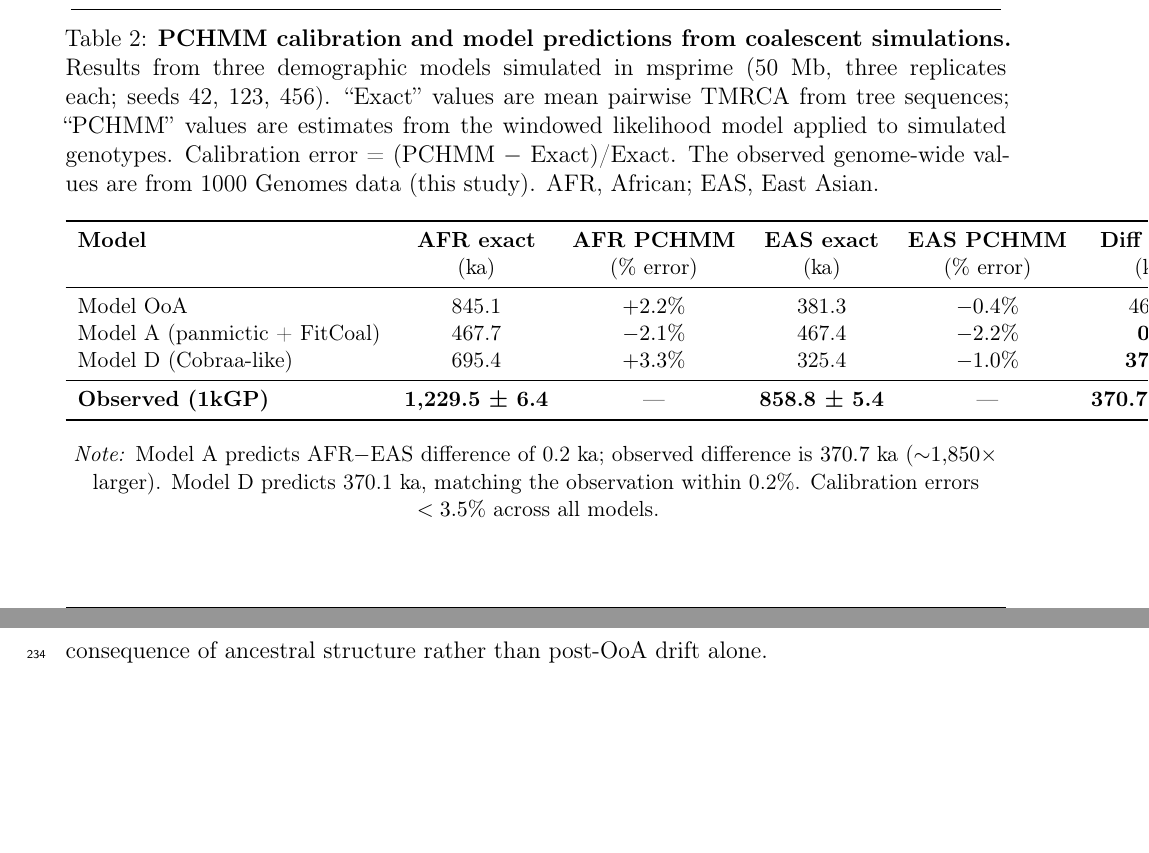
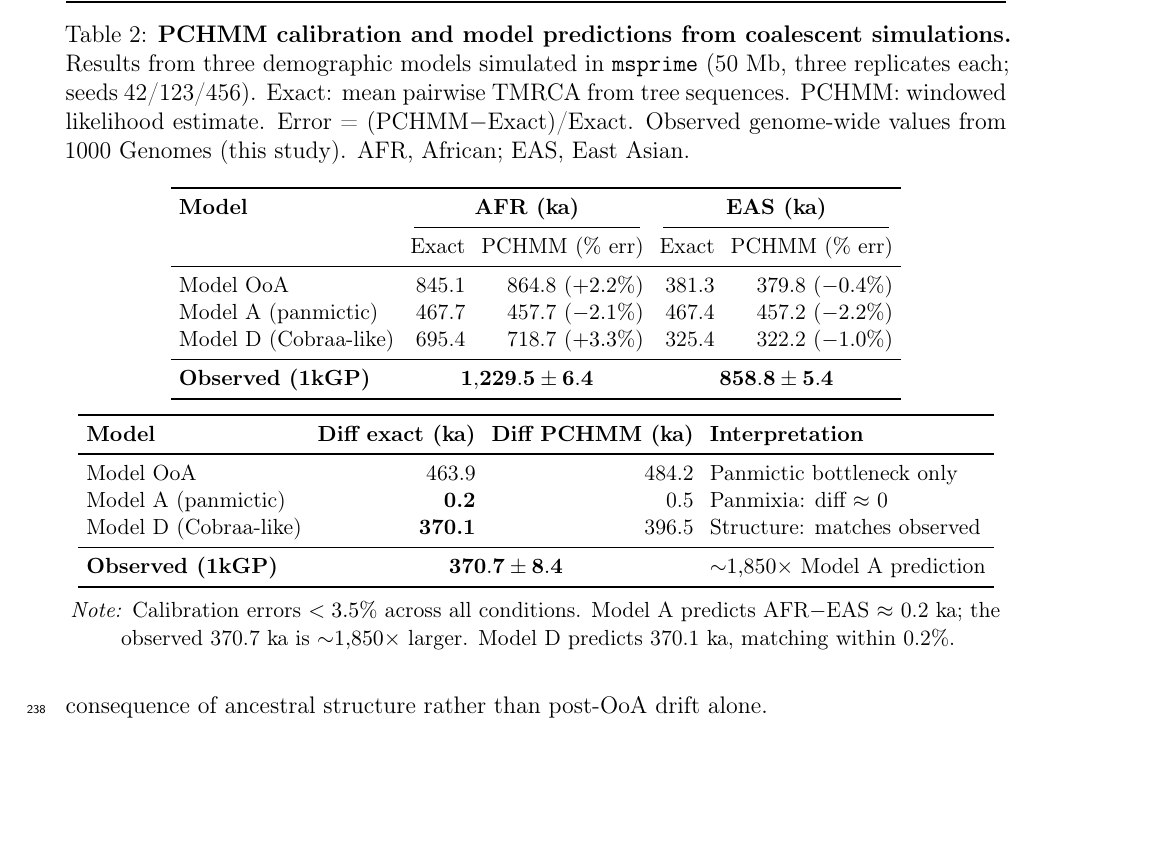
Before and after one commit to EvoClaw/DESI, a LaTeX paper (paper/main.tex, which reads paper/preamble.tex, paper/tables/table2_calibration.tex): two parts of pages 12 and 13 of 26 before the commit and part of page 13 of 27 after it, the two joined at a grey line, cut so that both start at the same text, the shorter picture padded with empty space. Compiled offline with pdfLaTeX.

Commit message:
Fix Table 2 overflow and URL line break in methods
- Split Table 2 into two panels (absolute values + differences) to fit
  within text width without horizontal overflow
- Replace \texttt{} with \url{} for 1000 Genomes FTP URL
- Add xurl package for automatic URL line-breaking
- Add breaklinks=true to hyperref options

```diff
--- a/paper/preamble.tex
+++ b/paper/preamble.tex
@@ -8,8 +8,9 @@
 \usepackage{booktabs}
 \usepackage{array}
 \usepackage{multirow}
-\usepackage[colorlinks=true,linkcolor=blue,citecolor=blue,urlcolor=blue]{hyperref}
+\usepackage[colorlinks=true,linkcolor=blue,citecolor=blue,urlcolor=blue,breaklinks=true]{hyperref}
 \definecolor{docnotelinkcolor}{rgb}{0,0,0.6}  % required by naturemagdoi.bst
+\usepackage{xurl}  % allows URLs to break at any character
 \usepackage[numbers,compress,super]{natbib}
 \usepackage{lineno}
 \usepackage{setspace}
--- a/paper/tables/table2_calibration.tex
+++ b/paper/tables/table2_calibration.tex
@@ -4,23 +4,41 @@
 \begin{table}[h!]
 \centering
 \caption{\textbf{PCHMM calibration and model predictions from coalescent simulations.}
-Results from three demographic models simulated in msprime (50 Mb, three replicates each; seeds 42, 123, 456). ``Exact'' values are mean pairwise TMRCA from tree sequences; ``PCHMM'' values are estimates from the windowed likelihood model applied to simulated genotypes. Calibration error = (PCHMM $-$ Exact)/Exact. The observed genome-wide values are from 1000 Genomes data (this study).
-AFR, African; EAS, East Asian.}
+Results from three demographic models simulated in \texttt{msprime} (50~Mb, three replicates each; seeds 42/123/456). Exact: mean pairwise TMRCA from tree sequences. PCHMM: windowed likelihood estimate. Error = (PCHMM$-$Exact)/Exact. Observed genome-wide values from 1000 Genomes (this study). AFR, African; EAS, East Asian.}
 \label{tab:calibration}
 \small
-\begin{tabular}{lcccccc}
+\setlength{\tabcolsep}{4pt}
+
+% --- Panel A: absolute values ---
+\begin{tabular}{lrrrr}
 \toprule
-\textbf{Model} & \textbf{AFR exact} & \textbf{AFR PCHMM} & \textbf{EAS exact} & \textbf{EAS PCHMM} & \textbf{Diff exact} & \textbf{Diff PCHMM} \\
- & (ka) & (\% error) & (ka) & (\% error) & (ka) & (ka) \\
+\textbf{Model} & \multicolumn{2}{c}{\textbf{AFR (ka)}} & \multicolumn{2}{c}{\textbf{EAS (ka)}} \\
+\cmidrule(lr){2-3}\cmidrule(lr){4-5}
+ & Exact & PCHMM (\% err) & Exact & PCHMM (\% err) \\
 \midrule
-Model OoA & 845.1 & $+2.2\%$ & 381.3 & $-0.4\%$ & 463.9 & 484.2 \\
-Model A (panmictic + FitCoal) & 467.7 & $-2.1\%$ & 467.4 & $-2.2\%$ & \textbf{0.2} & 0.5 \\
-Model D (Cobraa-like) & 695.4 & $+3.3\%$ & 325.4 & $-1.0\%$ & \textbf{370.1} & 396.5 \\
+Model OoA              & 845.1 & 864.8 ($+2.2\%$) & 381.3 & 379.8 ($-0.4\%$) \\
+Model A (panmictic)    & 467.7 & 457.7 ($-2.1\%$) & 467.4 & 457.2 ($-2.2\%$) \\
+Model D (Cobraa-like)  & 695.4 & 718.7 ($+3.3\%$) & 325.4 & 322.2 ($-1.0\%$) \\
 \midrule
-\textbf{Observed (1kGP)} & \textbf{1,229.5 ± 6.4} & — & \textbf{858.8 ± 5.4} & — & \textbf{370.7 ± 8.4} & — \\
+\textbf{Observed (1kGP)} & \multicolumn{2}{c}{$\mathbf{1{,}229.5 \pm 6.4}$} & \multicolumn{2}{c}{$\mathbf{858.8 \pm 5.4}$} \\
 \bottomrule
 \end{tabular}
+
 \medskip
 
-\noindent\textit{Note:} Model A predicts AFR$-$EAS difference of 0.2 ka; observed difference is $370.7$ ka ($\sim$$1{,}850\times$ larger). Model D predicts 370.1 ka, matching the observation within 0.2\%. Calibration errors $<3.5\%$ across all models.
+% --- Panel B: AFR-EAS differences ---
+\begin{tabular}{lrrl}
+\toprule
+\textbf{Model} & \textbf{Diff exact (ka)} & \textbf{Diff PCHMM (ka)} & \textbf{Interpretation} \\
+\midrule
+Model OoA             & 463.9 & 484.2 & Panmictic bottleneck only \\
+Model A (panmictic)   & \textbf{0.2}   & 0.5   & Panmixia: diff $\approx$ 0 \\
+Model D (Cobraa-like) & \textbf{370.1} & 396.5 & Structure: matches observed \\
+\midrule
+\textbf{Observed (1kGP)} & \multicolumn{2}{c}{$\mathbf{370.7 \pm 8.4}$} & ${\sim}1{,}850\times$ Model A prediction \\
+\bottomrule
+\end{tabular}
+
+\medskip
+\noindent\textit{Note:} Calibration errors $<3.5\%$ across all conditions. Model A predicts AFR$-$EAS $\approx$~0.2~ka; the observed 370.7~ka is ${\sim}1{,}850\times$ larger. Model D predicts 370.1~ka, matching within 0.2\%.
 \end{table}
```
Also changed, not shown: paper/sections/abstract.tex (+1 -1 lines), paper/sections/methods.tex (+1 -1 lines), paper/main.pdf.
